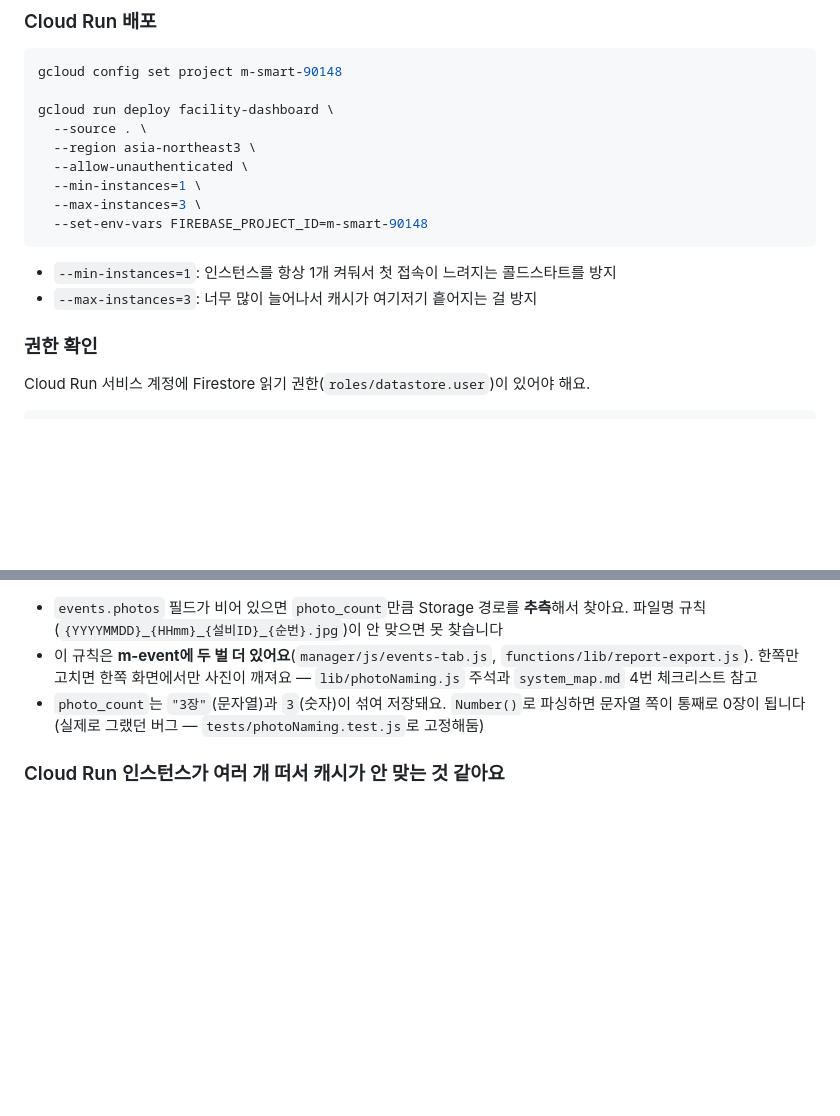
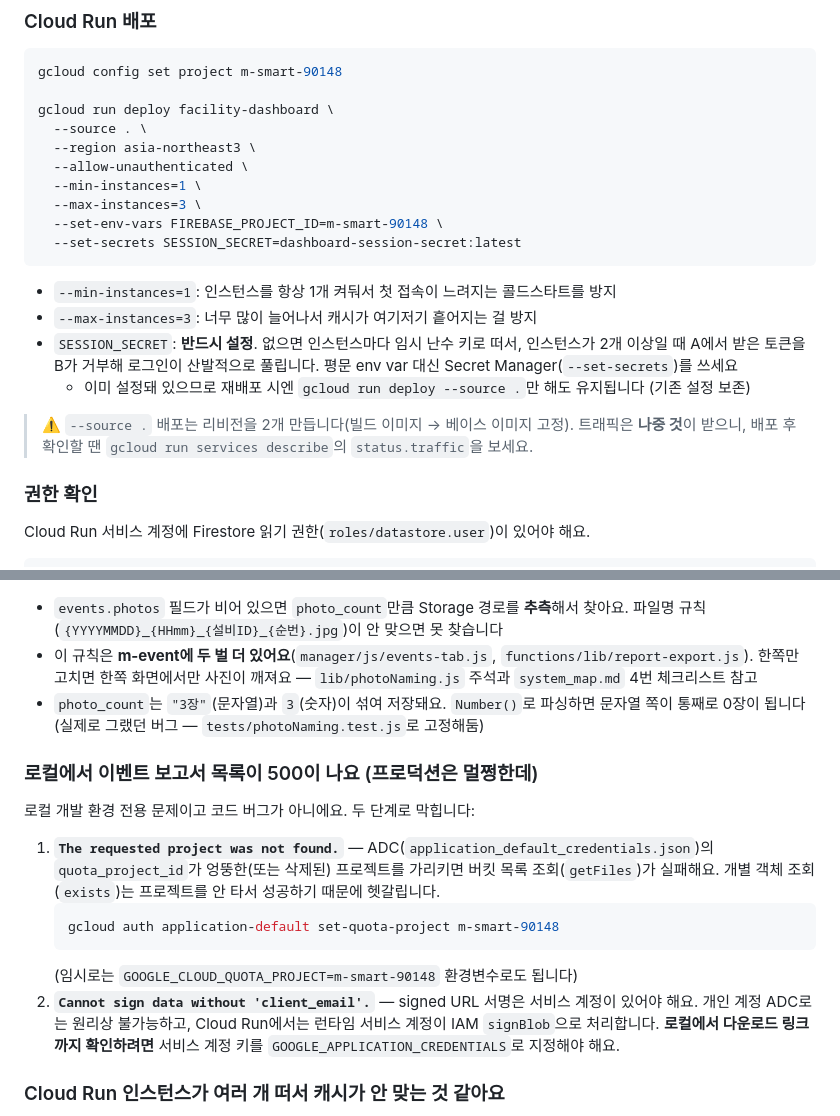
Before and after one commit to jawon0804-bot/Dashboard, a Markdown page: README.md, 2 parts joined by grey strips. Drawn GitHub-style; blank space fills up the shorter version.

````diff
--- a/README.md
+++ b/README.md
@@ -327,10 +330,15 @@ gcloud run deploy facility-dashboard \
   --allow-unauthenticated \
   --min-instances=1 \
   --max-instances=3 \
-  --set-env-vars FIREBASE_PROJECT_ID=m-smart-90148
+  --set-env-vars FIREBASE_PROJECT_ID=m-smart-90148 \
+  --set-secrets SESSION_SECRET=dashboard-session-secret:latest
 ```
 - `--min-instances=1`: 인스턴스를 항상 1개 켜둬서 첫 접속이 느려지는 콜드스타트를 방지
 - `--max-instances=3`: 너무 많이 늘어나서 캐시가 여기저기 흩어지는 걸 방지
+- `SESSION_SECRET`: **반드시 설정**. 없으면 인스턴스마다 임시 난수 키로 떠서, 인스턴스가 2개 이상일 때 A에서 받은 토큰을 B가 거부해 로그인이 산발적으로 풀립니다. 평문 env var 대신 Secret Manager(`--set-secrets`)를 쓰세요
+  - 이미 설정돼 있으므로 재배포 시엔 `gcloud run deploy --source .`만 해도 유지됩니다 (기존 설정 보존)
+
+> ⚠️ `--source .` 배포는 리비전을 2개 만듭니다(빌드 이미지 → 베이스 이미지 고정). 트래픽은 **나중 것**이 받으니, 배포 후 확인할 땐 `gcloud run services describe`의 `status.traffic`을 보세요.
 
 ### 권한 확인
 Cloud Run 서비스 계정에 Firestore 읽기 권한(`roles/datastore.user`)이 있어야 해요.
@@ -401,6 +409,16 @@ gcloud projects add-iam-policy-binding m-smart-90148 \
 - 이 규칙은 **m-event에 두 벌 더 있어요**(`manager/js/events-tab.js`, `functions/lib/report-export.js`). 한쪽만 고치면 한쪽 화면에서만 사진이 깨져요 — `lib/photoNaming.js` 주석과 `system_map.md` 4번 체크리스트 참고
 - `photo_count`는 `"3장"`(문자열)과 `3`(숫자)이 섞여 저장돼요. `Number()`로 파싱하면 문자열 쪽이 통째로 0장이 됩니다 (실제로 그랬던 버그 — `tests/photoNaming.test.js`로 고정해둠)
 
+### 로컬에서 이벤트 보고서 목록이 500이 나요 (프로덕션은 멀쩡한데)
+로컬 개발 환경 전용 문제이고 코드 버그가 아니에요. 두 단계로 막힙니다:
+
+1. **`The requested project was not found.`** — ADC(`application_default_credentials.json`)의 `quota_project_id`가 엉뚱한(또는 삭제된) 프로젝트를 가리키면 버킷 목록 조회(`getFiles`)가 실패해요. 개별 객체 조회(`exists`)는 프로젝트를 안 타서 성공하기 때문에 헷갈립니다.
+   ```bash
+   gcloud auth application-default set-quota-project m-smart-90148
+   ```
+   (임시로는 `GOOGLE_CLOUD_QUOTA_PROJECT=m-smart-90148` 환경변수로도 됩니다)
+2. **`Cannot sign data without 'client_email'.`** — signed URL 서명은 서비스 계정이 있어야 해요. 개인 계정 ADC로는 원리상 불가능하고, Cloud Run에서는 런타임 서비스 계정이 IAM `signBlob`으로 처리합니다. **로컬에서 다운로드 링크까지 확인하려면** 서비스 계정 키를 `GOOGLE_APPLICATION_CREDENTIALS`로 지정해야 해요.
+
 ### Cloud Run 인스턴스가 여러 개 떠서 캐시가 안 맞는 것 같아요
 - 캐시는 인스턴스 메모리 안에만 있어서 인스턴스마다 따로 놂 — 이건 알려진 한계임
 - `--max-instances=3`으로 제한해뒀지만, 트래픽이 늘면 그래도 분산될 수 있음
````
Also changed, not shown: other parts of README.md (+21 -17 lines).
